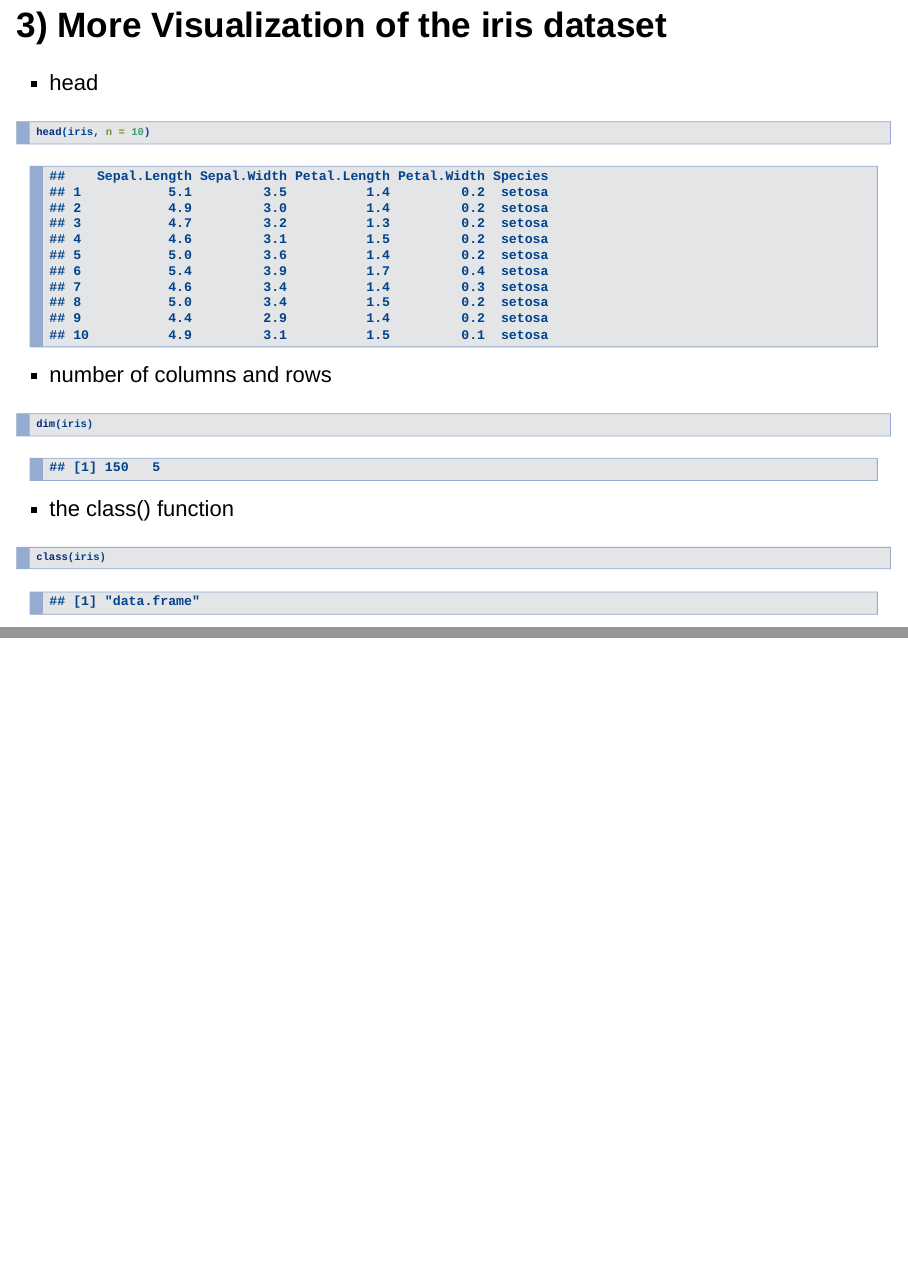
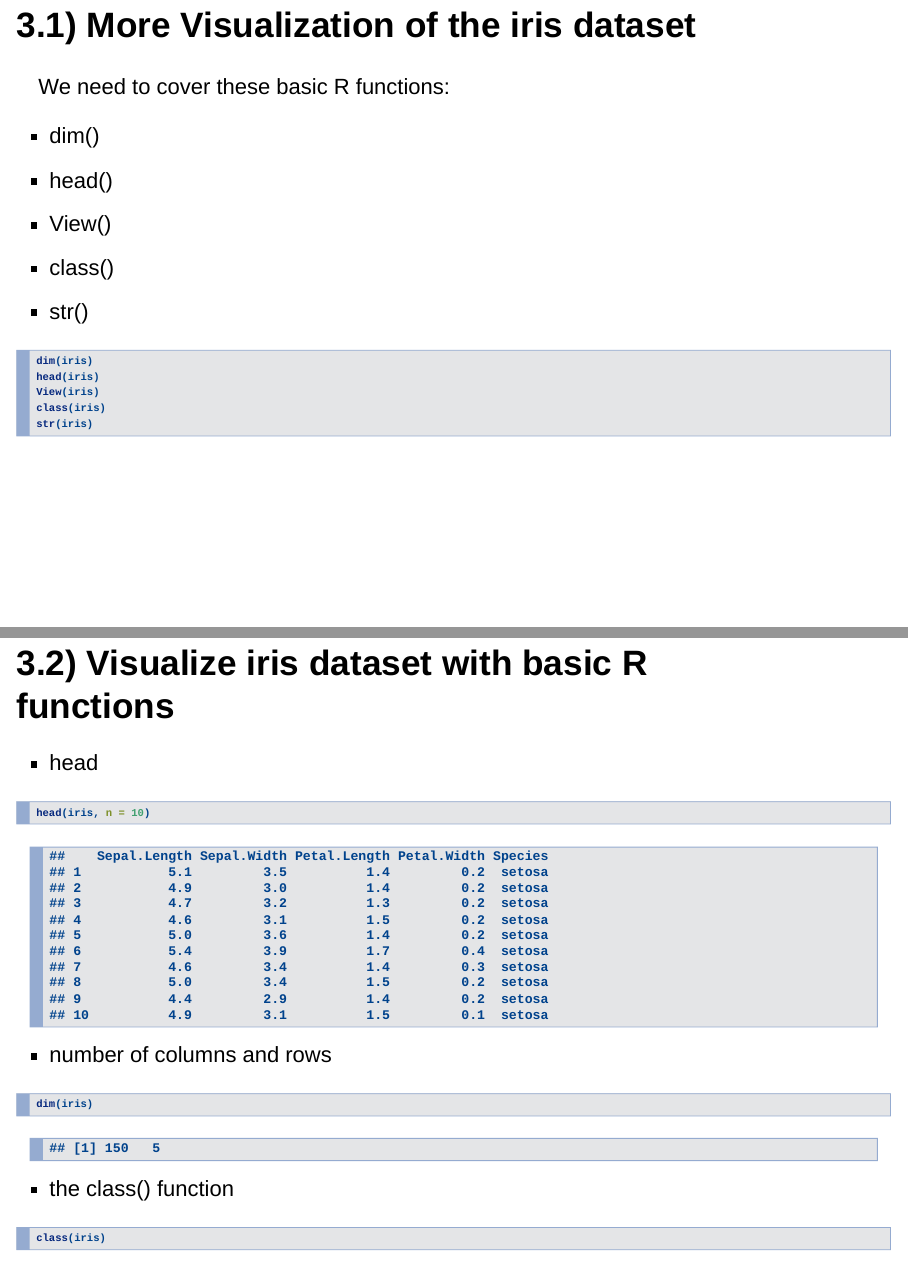
Before and after one commit to gepolianochaves/English, an R Markdown document (Introduction to Terminal and R.Rmd): pages 34 and 35 of 60 before the commit and pages 34 and 35 of 61 after it, joined at a grey line. Rendered offline with R 4.5, knitr and Pandoc, with nearby package versions; both versions are drawn in the output format of the newer one; code that draws random numbers runs with fixed seeds of ours.

Commit message:
Add .Rmd, .html and .pdf files with session 3.1 with basic R functions

````diff
--- a/Introduction to Terminal and R.Rmd
+++ b/Introduction to Terminal and R.Rmd
@@ -8,9 +8,9 @@ date: "June 09, 2021"
 #output: github_document
 #output: html_vignette
 #output: ioslides_presentation
-#output: slidy_presentation
+output: slidy_presentation
 #output: tufte::tufte_book
-output: pdf_document
+#output: pdf_document
 ---
 # 1) Basics of R
 
@@ -274,7 +274,26 @@ summary(iris)
 ```{r}
 iris
 ```
-# 3) More Visualization of the iris dataset
+
+# 3.1) More Visualization of the iris dataset
+
+ We need to cover these basic R functions:
+
+* dim()
+* head()
+* View()
+* class()
+* str()
+
+```{r, eval = F}
+dim(iris)
+head(iris)
+View(iris)
+class(iris)
+str(iris)
+```
+
+# 3.2) Visualize iris dataset with basic R functions
 
 * head
 
````
Also changed, not shown: Introduction-to-Terminal-and-R.html, Introduction-to-Terminal-and-R.pdf.
